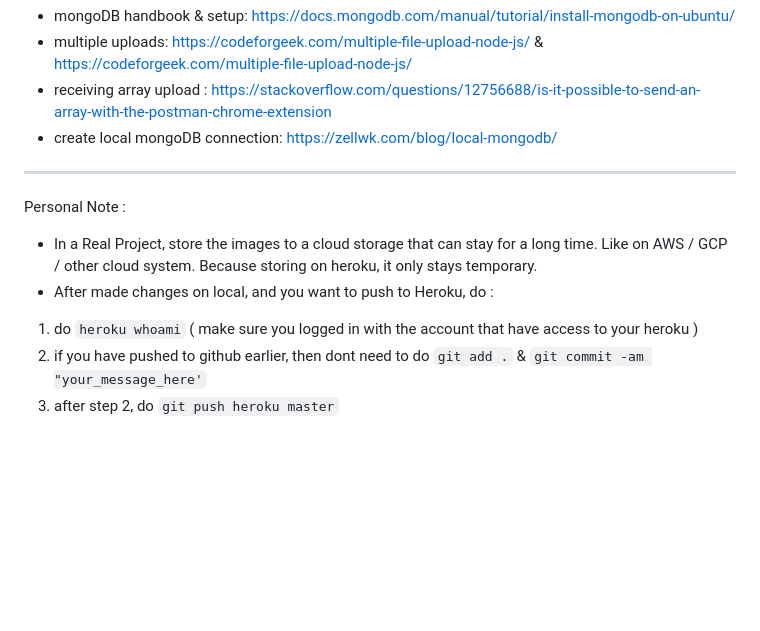
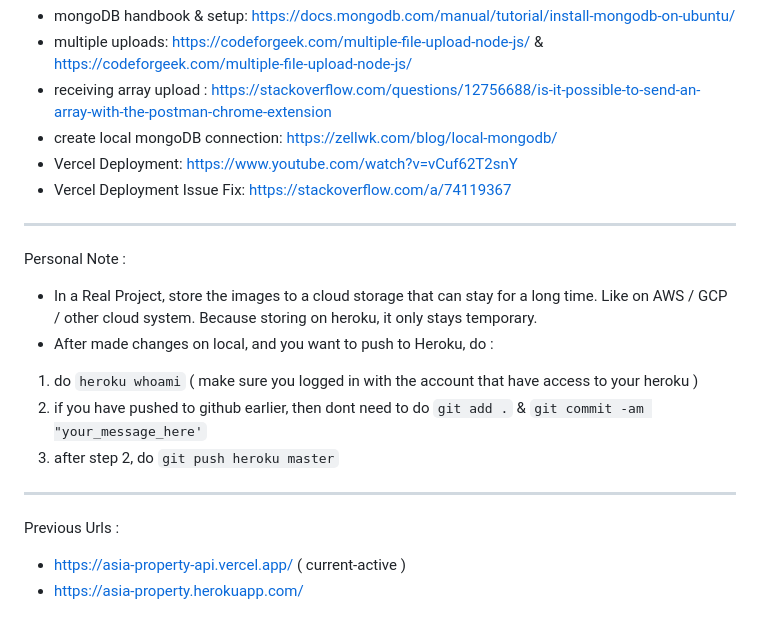
Before and after one commit to Frederick-88/asia-property-backend, a Markdown page: README.MD, the part around the change. GitHub-like rendering; blank space fills up the shorter version.

```diff
--- a/README.MD
+++ b/README.MD
@@ -420,6 +420,8 @@ Backend References :
 - multiple uploads: https://codeforgeek.com/multiple-file-upload-node-js/ & https://codeforgeek.com/multiple-file-upload-node-js/
 - receiving array upload : https://stackoverflow.com/questions/12756688/is-it-possible-to-send-an-array-with-the-postman-chrome-extension
 - create local mongoDB connection: https://zellwk.com/blog/local-mongodb/
+- Vercel Deployment: https://www.youtube.com/watch?v=vCuf62T2snY
+- Vercel Deployment Issue Fix: https://stackoverflow.com/a/74119367
 
 ---
 
@@ -431,3 +433,9 @@ Personal Note :
 1. do `heroku whoami` ( make sure you logged in with the account that have access to your heroku )
 2. if you have pushed to github earlier, then dont need to do `git add .` & `git commit -am "your_message_here'`
 3. after step 2, do `git push heroku master`
+
+---
+
+ Previous Urls :
+- https://asia-property-api.vercel.app/ ( current-active )
+- https://asia-property.herokuapp.com/
```
